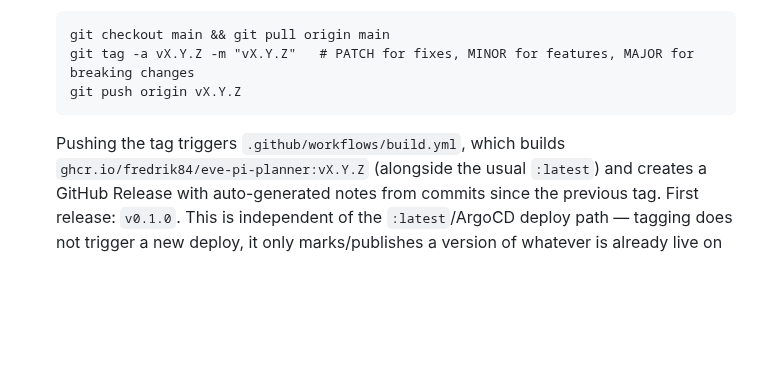
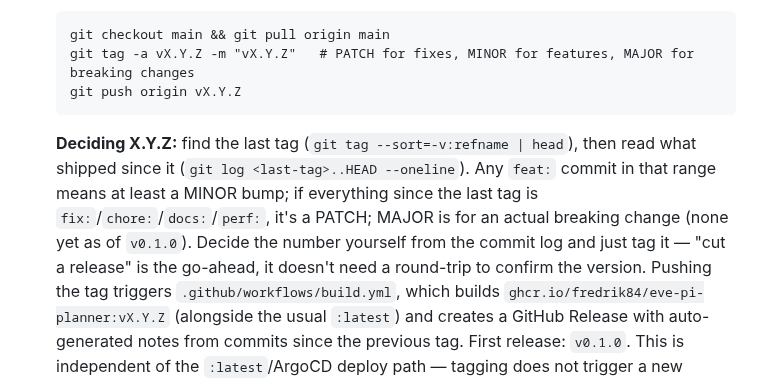
Before and after one commit to fredrik84/eve-pi-planner, a Markdown page: CLAUDE.md, the part around the change. Drawn GitHub-style; blank space fills up the shorter version.

Commit message:
docs: document how to pick the version bump when cutting a release
Co-Authored-By: Claude Sonnet 5 <noreply@anthropic.com>

````diff
--- a/CLAUDE.md
+++ b/CLAUDE.md
@@ -91,6 +91,12 @@ These are standing rules for ALL changes. Follow them unless the user explicitly
    git tag -a vX.Y.Z -m "vX.Y.Z"   # PATCH for fixes, MINOR for features, MAJOR for breaking changes
    git push origin vX.Y.Z
    ```
+   **Deciding X.Y.Z:** find the last tag (`git tag --sort=-v:refname | head`), then read what
+   shipped since it (`git log <last-tag>..HEAD --oneline`). Any `feat:` commit in that range means
+   at least a MINOR bump; if everything since the last tag is `fix:`/`chore:`/`docs:`/`perf:`, it's
+   a PATCH; MAJOR is for an actual breaking change (none yet as of `v0.1.0`). Decide the number
+   yourself from the commit log and just tag it — "cut a release" is the go-ahead, it doesn't need
+   a round-trip to confirm the version.
    Pushing the tag triggers `.github/workflows/build.yml`, which builds
    `ghcr.io/fredrik84/eve-pi-planner:vX.Y.Z` (alongside the usual `:latest`) and creates a GitHub
    Release with auto-generated notes from commits since the previous tag. First release: `v0.1.0`.
````
